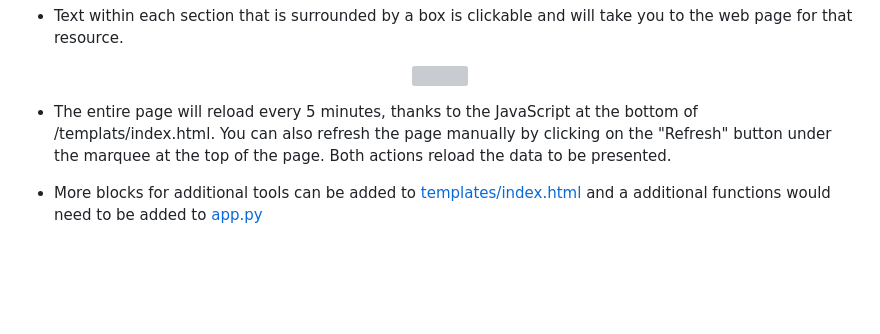
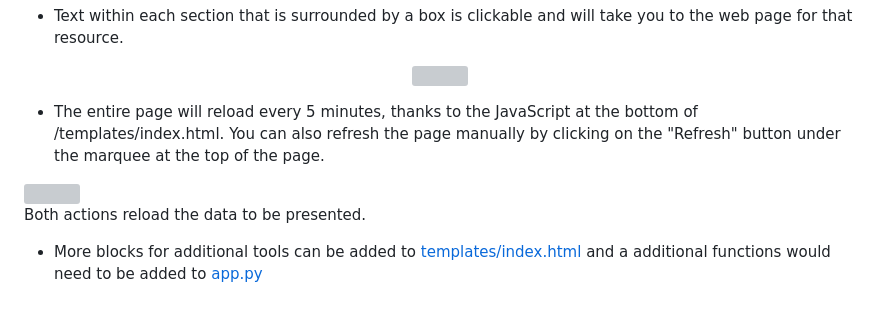
Before and after one commit to xanderstevenson/diy-devops-dashboard, a Markdown page: README.md, the part around the change. Rendered like a GitHub page; blank space fills up the shorter version; grey boxes are pictures that could not be loaded.

```diff
--- a/README.md
+++ b/README.md
@@ -85,7 +85,11 @@ This command starts the container and forwards the container's port 8000 to the
 <img src="https://github.com/xanderstevenson/diy-devops-dashboard/assets/27918923/7e46a9a4-14de-4239-8ef5-8dc06e2e029a" width="500">
 </p>
 
-- The entire page will reload every 5 minutes, thanks to the JavaScript at the bottom of /templats/index.html. You can also refresh the page manually by clicking on the "Refresh" button under the marquee at the top of the page. Both actions reload the data to be presented.
+- The entire page will reload every 5 minutes, thanks to the JavaScript at the bottom of /templates/index.html. You can also refresh the page manually by clicking on the "Refresh" button under the marquee at the top of the page.
+
+<img width="400" src="https://github.com/xanderstevenson/diy-devops-dashboard/assets/27918923/afba8a5a-f0ab-4d79-84b2-b8ae58d8bf21">
+
+Both actions reload the data to be presented.
 
 
 - More blocks for additional tools can be added to [templates/index.html](https://github.com/xanderstevenson/diy-devops-dashboard/blob/main/templates/index.html) and a additional functions would need to be added to [app.py](https://github.com/xanderstevenson/diy-devops-dashboard/blob/main/app.py)
```
